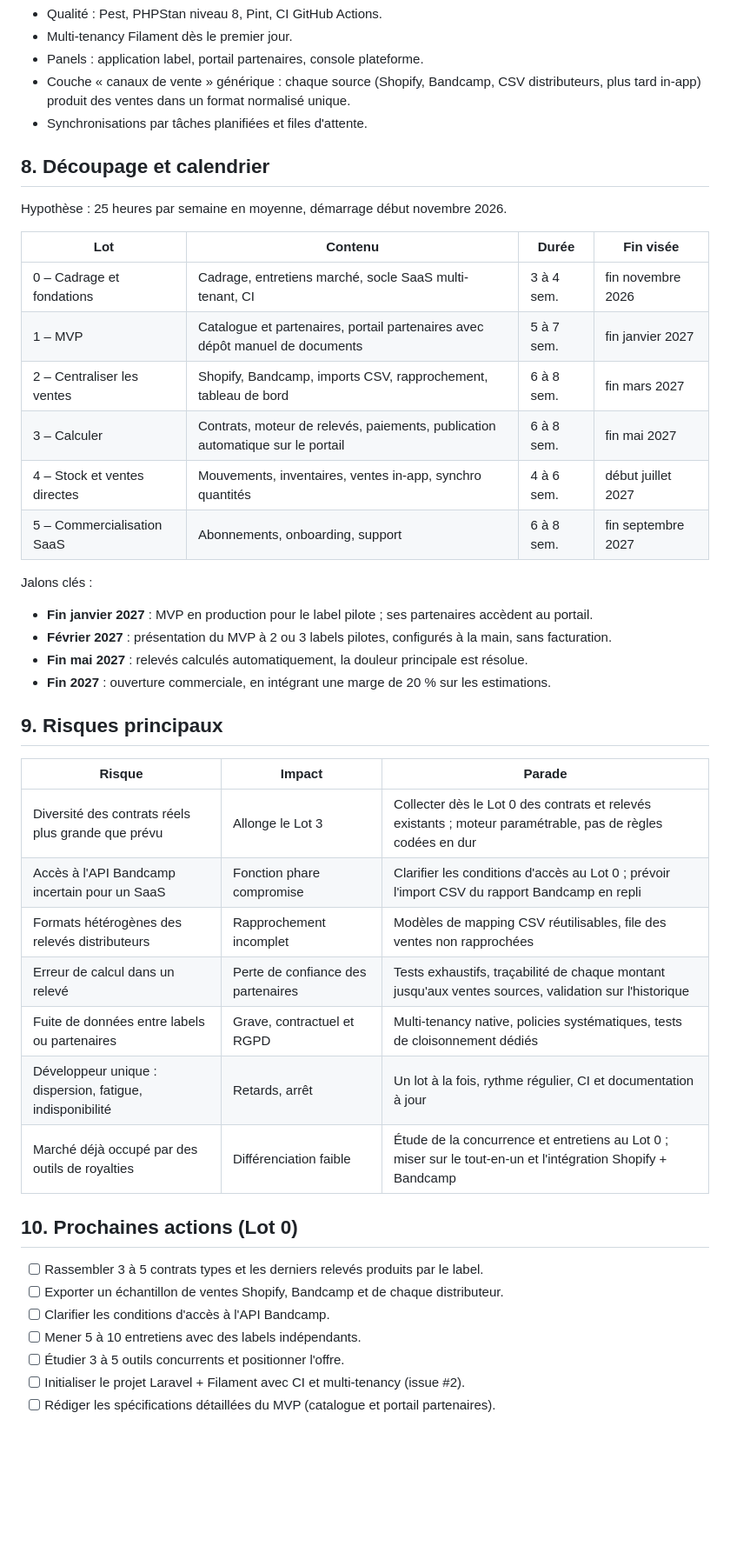
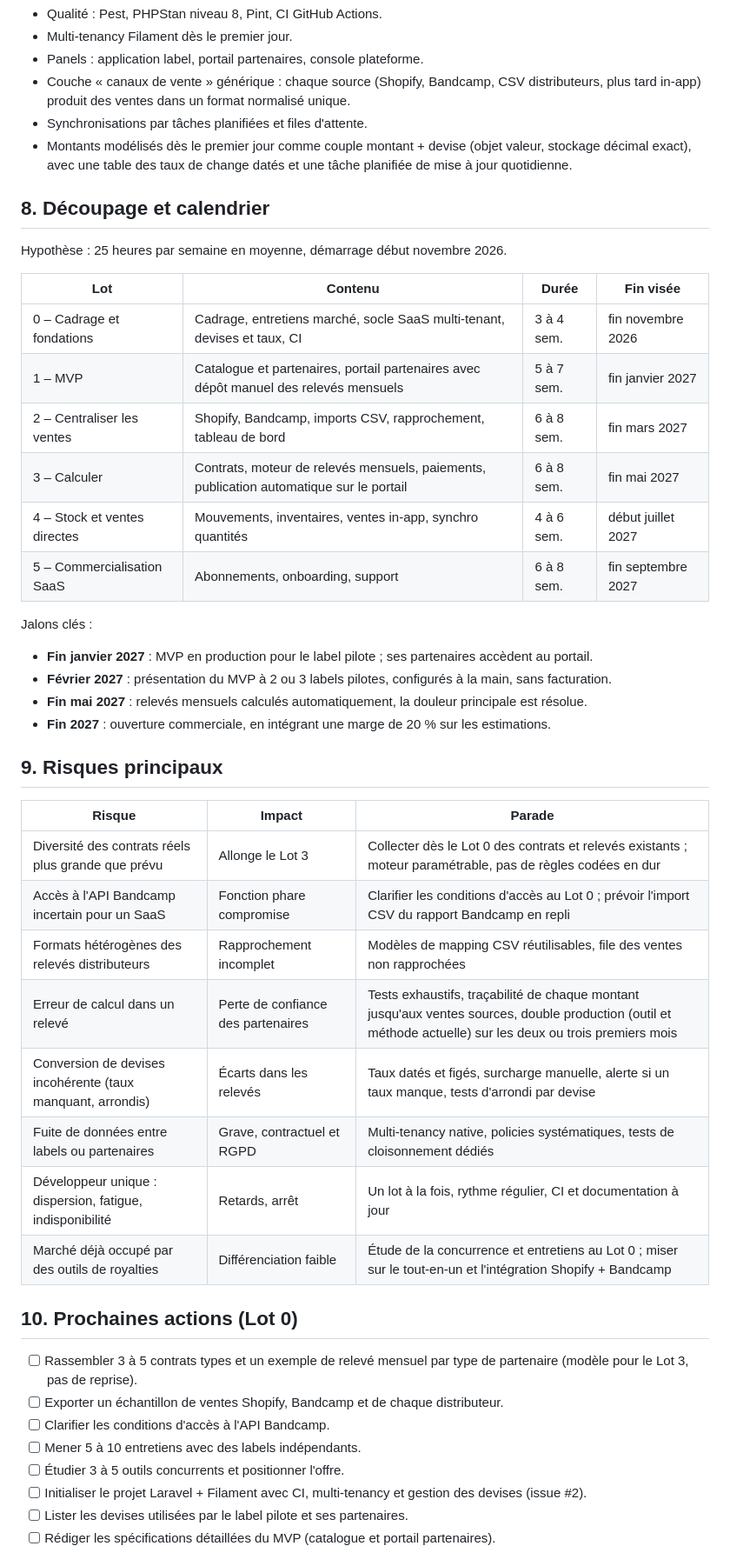
Before and after one commit to cpuchalver/my-label-manager, a Markdown page: docs/cadrage.md, the part around one of its changes. Shown at 87% size. Rendered like a GitHub page; blank space fills up the shorter version.

```diff
--- a/docs/cadrage.md
+++ b/docs/cadrage.md
@@ -98,6 +110,7 @@ Règles de conduite liées au mode solo :
 - Panels : application label, portail partenaires, console plateforme.
 - Couche « canaux de vente » générique : chaque source (Shopify, Bandcamp, CSV distributeurs, plus tard in-app) produit des ventes dans un format normalisé unique.
 - Synchronisations par tâches planifiées et files d'attente.
+- Montants modélisés dès le premier jour comme couple montant + devise (objet valeur, stockage décimal exact), avec une table des taux de change datés et une tâche planifiée de mise à jour quotidienne.
 
 ## 8. Découpage et calendrier
 
@@ -105,10 +118,10 @@ Hypothèse : 25 heures par semaine en moyenne, démarrage début novembre 2026.
 
 | Lot | Contenu | Durée | Fin visée |
 |---|---|---|---|
-| 0 – Cadrage et fondations | Cadrage, entretiens marché, socle SaaS multi-tenant, CI | 3 à 4 sem. | fin novembre 2026 |
-| 1 – MVP | Catalogue et partenaires, portail partenaires avec dépôt manuel de documents | 5 à 7 sem. | fin janvier 2027 |
+| 0 – Cadrage et fondations | Cadrage, entretiens marché, socle SaaS multi-tenant, devises et taux, CI | 3 à 4 sem. | fin novembre 2026 |
+| 1 – MVP | Catalogue et partenaires, portail partenaires avec dépôt manuel des relevés mensuels | 5 à 7 sem. | fin janvier 2027 |
 | 2 – Centraliser les ventes | Shopify, Bandcamp, imports CSV, rapprochement, tableau de bord | 6 à 8 sem. | fin mars 2027 |
-| 3 – Calculer | Contrats, moteur de relevés, paiements, publication automatique sur le portail | 6 à 8 sem. | fin mai 2027 |
+| 3 – Calculer | Contrats, moteur de relevés mensuels, paiements, publication automatique sur le portail | 6 à 8 sem. | fin mai 2027 |
 | 4 – Stock et ventes directes | Mouvements, inventaires, ventes in-app, synchro quantités | 4 à 6 sem. | début juillet 2027 |
 | 5 – Commercialisation SaaS | Abonnements, onboarding, support | 6 à 8 sem. | fin septembre 2027 |
 
@@ -116,7 +129,7 @@ Jalons clés :
 
 - **Fin janvier 2027** : MVP en production pour le label pilote ; ses partenaires accèdent au portail.
 - **Février 2027** : présentation du MVP à 2 ou 3 labels pilotes, configurés à la main, sans facturation.
-- **Fin mai 2027** : relevés calculés automatiquement, la douleur principale est résolue.
+- **Fin mai 2027** : relevés mensuels calculés automatiquement, la douleur principale est résolue.
 - **Fin 2027** : ouverture commerciale, en intégrant une marge de 20 % sur les estimations.
 
 ## 9. Risques principaux
@@ -126,18 +139,20 @@ Jalons clés :
 | Diversité des contrats réels plus grande que prévu | Allonge le Lot 3 | Collecter dès le Lot 0 des contrats et relevés existants ; moteur paramétrable, pas de règles codées en dur |
 | Accès à l'API Bandcamp incertain pour un SaaS | Fonction phare compromise | Clarifier les conditions d'accès au Lot 0 ; prévoir l'import CSV du rapport Bandcamp en repli |
 | Formats hétérogènes des relevés distributeurs | Rapprochement incomplet | Modèles de mapping CSV réutilisables, file des ventes non rapprochées |
-| Erreur de calcul dans un relevé | Perte de confiance des partenaires | Tests exhaustifs, traçabilité de chaque montant jusqu'aux ventes sources, validation sur l'historique |
+| Erreur de calcul dans un relevé | Perte de confiance des partenaires | Tests exhaustifs, traçabilité de chaque montant jusqu'aux ventes sources, double production (outil et méthode actuelle) sur les deux ou trois premiers mois |
+| Conversion de devises incohérente (taux manquant, arrondis) | Écarts dans les relevés | Taux datés et figés, surcharge manuelle, alerte si un taux manque, tests d'arrondi par devise |
 | Fuite de données entre labels ou partenaires | Grave, contractuel et RGPD | Multi-tenancy native, policies systématiques, tests de cloisonnement dédiés |
 | Développeur unique : dispersion, fatigue, indisponibilité | Retards, arrêt | Un lot à la fois, rythme régulier, CI et documentation à jour |
 | Marché déjà occupé par des outils de royalties | Différenciation faible | Étude de la concurrence et entretiens au Lot 0 ; miser sur le tout-en-un et l'intégration Shopify + Bandcamp |
 
 ## 10. Prochaines actions (Lot 0)
 
-- [ ] Rassembler 3 à 5 contrats types et les derniers relevés produits par le label.
+- [ ] Rassembler 3 à 5 contrats types et un exemple de relevé mensuel par type de partenaire (modèle pour le Lot 3, pas de reprise).
 - [ ] Exporter un échantillon de ventes Shopify, Bandcamp et de chaque distributeur.
 - [ ] Clarifier les conditions d'accès à l'API Bandcamp.
 - [ ] Mener 5 à 10 entretiens avec des labels indépendants.
 - [ ] Étudier 3 à 5 outils concurrents et positionner l'offre.
-- [ ] Initialiser le projet Laravel + Filament avec CI et multi-tenancy (issue #2).
+- [ ] Initialiser le projet Laravel + Filament avec CI, multi-tenancy et gestion des devises (issue #2).
+- [ ] Lister les devises utilisées par le label pilote et ses partenaires.
 - [ ] Rédiger les spécifications détaillées du MVP (catalogue et portail partenaires).
 
```
Also changed, not shown: other parts of docs/cadrage.md (+25 -7 lines).
